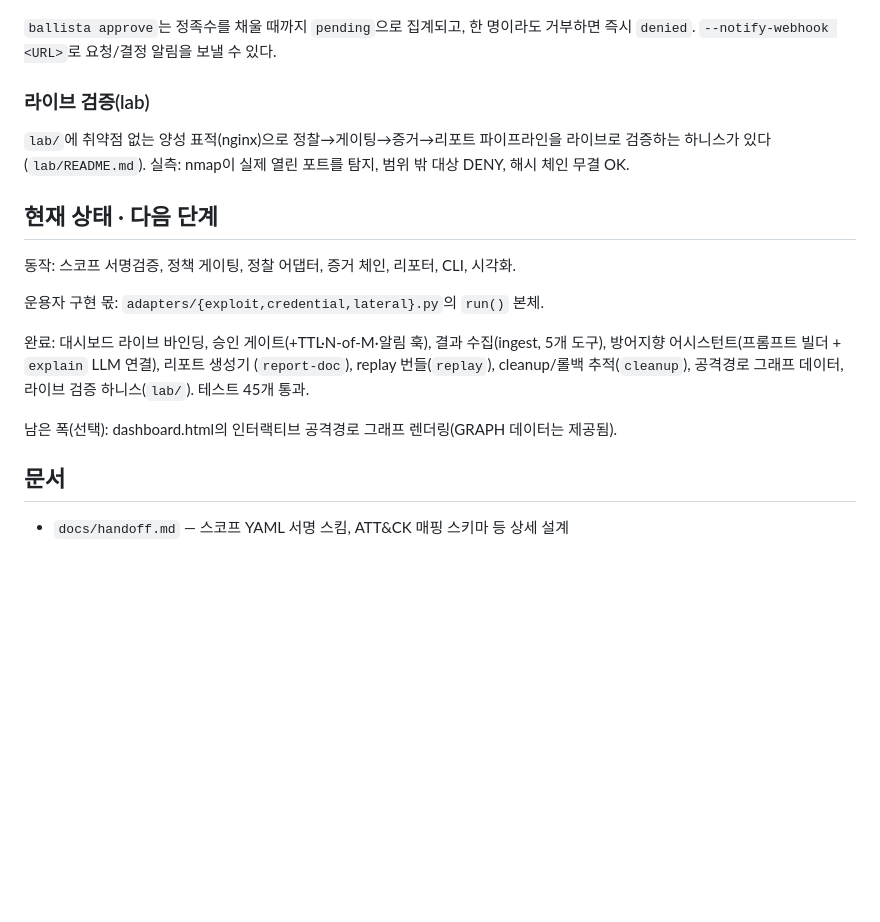
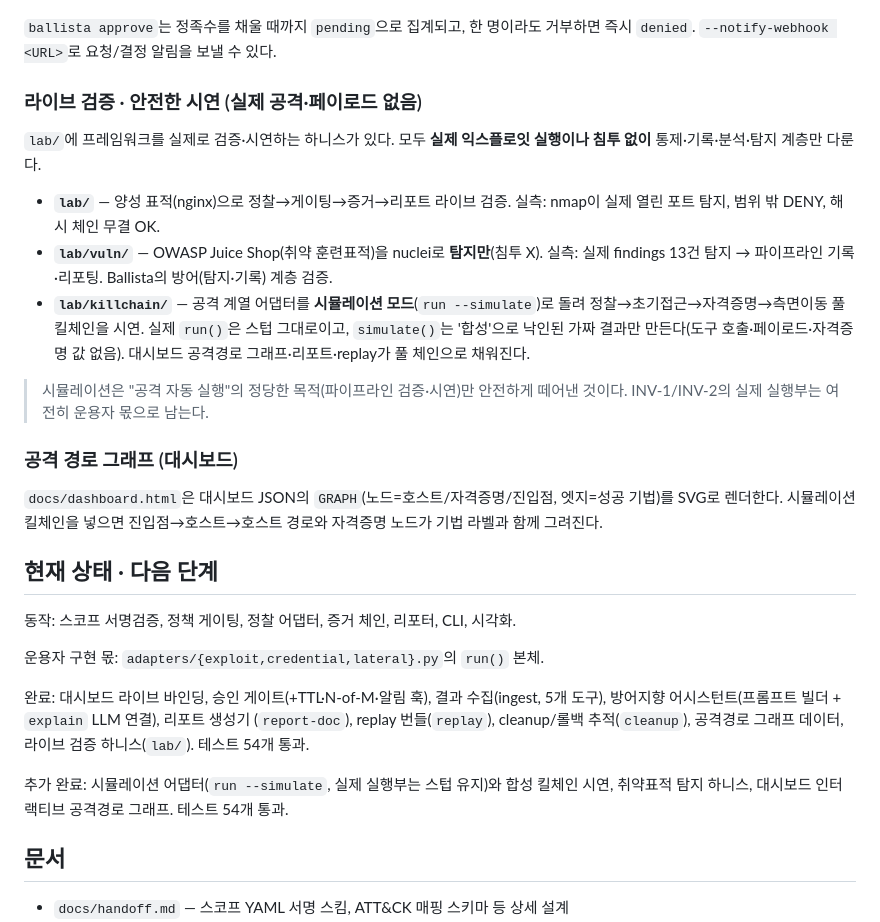
Before and after one commit to MintKangaroo/Ballista, a Markdown page: README.md, the part around the change. GitHub-like rendering; blank space fills up the shorter version.

Commit message:
문서 보강: 안전한 시연·테스트(시뮬레이션·취약표적 탐지·킬체인)와 그래프
- lab/·lab/vuln/·lab/killchain/ 하니스 설명(실제 공격/페이로드 없음)
- run --simulate, 대시보드 공격경로 그래프 안내, 상태/테스트 수 갱신(54)

Co-Authored-By: Claude Opus 4.8 <noreply@anthropic.com>

```diff
--- a/README.md
+++ b/README.md
@@ -186,11 +186,28 @@ approval:
 `ballista approve`는 정족수를 채울 때까지 `pending`으로 집계되고, 한 명이라도 거부하면
 즉시 `denied`. `--notify-webhook <URL>`로 요청/결정 알림을 보낼 수 있다.
 
-### 라이브 검증(lab)
+### 라이브 검증 · 안전한 시연 (실제 공격·페이로드 없음)
 
-`lab/`에 취약점 없는 양성 표적(nginx)으로 정찰→게이팅→증거→리포트 파이프라인을
-라이브로 검증하는 하니스가 있다(`lab/README.md`). 실측: nmap이 실제 열린 포트를 탐지,
-범위 밖 대상 DENY, 해시 체인 무결 OK.
+`lab/`에 프레임워크를 실제로 검증·시연하는 하니스가 있다. 모두 **실제 익스플로잇
+실행이나 침투 없이** 통제·기록·분석·탐지 계층만 다룬다.
+
+- **`lab/`** — 양성 표적(nginx)으로 정찰→게이팅→증거→리포트 라이브 검증. 실측: nmap이
+  실제 열린 포트 탐지, 범위 밖 DENY, 해시 체인 무결 OK.
+- **`lab/vuln/`** — OWASP Juice Shop(취약 훈련표적)을 nuclei로 **탐지만**(침투 X). 실측:
+  실제 findings 13건 탐지 → 파이프라인 기록·리포팅. Ballista의 방어(탐지·기록) 계층 검증.
+- **`lab/killchain/`** — 공격 계열 어댑터를 **시뮬레이션 모드**(`run --simulate`)로 돌려
+  정찰→초기접근→자격증명→측면이동 풀 킬체인을 시연. 실제 `run()`은 스텁 그대로이고,
+  `simulate()`는 '합성'으로 낙인된 가짜 결과만 만든다(도구 호출·페이로드·자격증명 값 없음).
+  대시보드 공격경로 그래프·리포트·replay가 풀 체인으로 채워진다.
+
+> 시뮬레이션은 "공격 자동 실행"의 정당한 목적(파이프라인 검증·시연)만 안전하게 떼어낸
+> 것이다. INV-1/INV-2의 실제 실행부는 여전히 운용자 몫으로 남는다.
+
+### 공격 경로 그래프 (대시보드)
+
+`docs/dashboard.html`은 대시보드 JSON의 `GRAPH`(노드=호스트/자격증명/진입점,
+엣지=성공 기법)를 SVG로 렌더한다. 시뮬레이션 킬체인을 넣으면 진입점→호스트→호스트
+경로와 자격증명 노드가 기법 라벨과 함께 그려진다.
 
 ## 현재 상태 · 다음 단계
 
@@ -201,9 +218,10 @@ approval:
 완료: 대시보드 라이브 바인딩, 승인 게이트(+TTL·N-of-M·알림 훅), 결과 수집(ingest,
 5개 도구), 방어지향 어시스턴트(프롬프트 빌더 + `explain` LLM 연결), 리포트 생성기
 (`report-doc`), replay 번들(`replay`), cleanup/롤백 추적(`cleanup`), 공격경로 그래프
-데이터, 라이브 검증 하니스(`lab/`). 테스트 45개 통과.
+데이터, 라이브 검증 하니스(`lab/`). 테스트 54개 통과.
 
-남은 폭(선택): dashboard.html의 인터랙티브 공격경로 그래프 렌더링(GRAPH 데이터는 제공됨).
+추가 완료: 시뮬레이션 어댑터(`run --simulate`, 실제 실행부는 스텁 유지)와 합성 킬체인
+시연, 취약표적 탐지 하니스, 대시보드 인터랙티브 공격경로 그래프. 테스트 54개 통과.
 
 ## 문서
 
```
